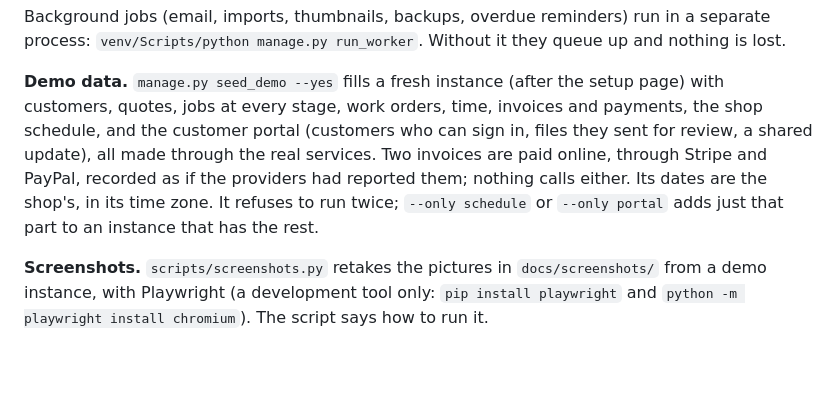
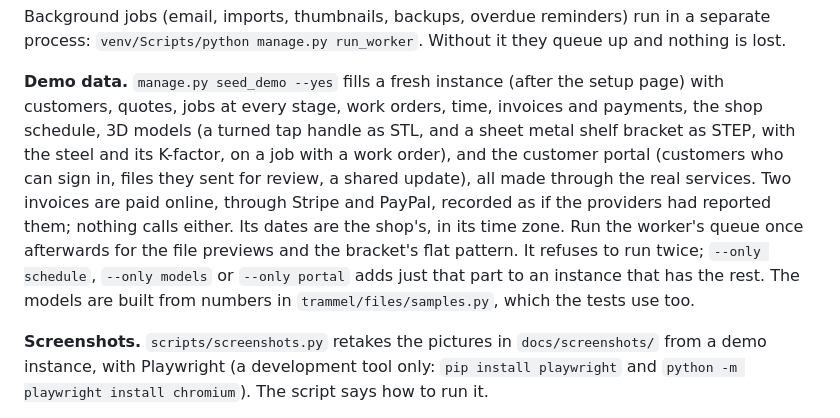
Before and after one commit to EccentricWkshp/Trammel, a Markdown page: docs/DEVELOPMENT.md, the part around the change. GitHub-like rendering; blank space fills up the shorter version.

```diff
--- a/docs/DEVELOPMENT.md
+++ b/docs/DEVELOPMENT.md
@@ -31,12 +31,17 @@ and nothing is lost.
 
 **Demo data.** `manage.py seed_demo --yes` fills a fresh instance (after the
 setup page) with customers, quotes, jobs at every stage, work orders, time,
-invoices and payments, the shop schedule, and the customer portal (customers
-who can sign in, files they sent for review, a shared update), all made through
-the real services. Two invoices are paid online, through Stripe and PayPal,
-recorded as if the providers had reported them; nothing calls either. Its dates
-are the shop's, in its time zone. It refuses to run twice; `--only schedule` or
-`--only portal` adds just that part to an instance that has the rest.
+invoices and payments, the shop schedule, 3D models (a turned tap handle as
+STL, and a sheet metal shelf bracket as STEP, with the steel and its K-factor,
+on a job with a work order), and the customer portal (customers who can sign
+in, files they sent for review, a shared update), all made through the real
+services. Two invoices are paid online, through Stripe and PayPal, recorded as
+if the providers had reported them; nothing calls either. Its dates are the
+shop's, in its time zone. Run the worker's queue once afterwards for the file
+previews and the bracket's flat pattern. It refuses to run twice; `--only
+schedule`, `--only models` or `--only portal` adds just that part to an
+instance that has the rest. The models are built from numbers in
+`trammel/files/samples.py`, which the tests use too.
 
 **Screenshots.** `scripts/screenshots.py` retakes the pictures in
 `docs/screenshots/` from a demo instance, with Playwright (a development tool
```
Also changed, not shown: README.md (+17 -5 lines), docs/screenshots/flat-pattern.png (added), docs/screenshots/model-viewer.png (added), 11 other files.
